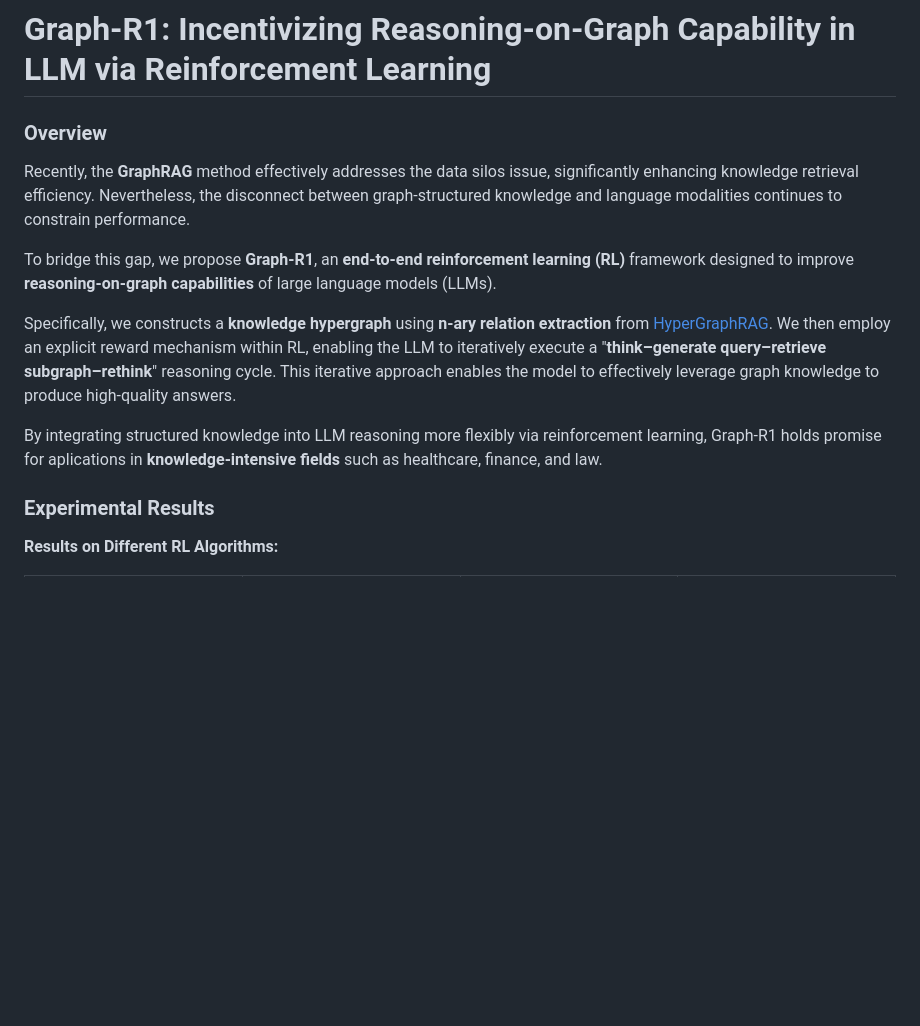
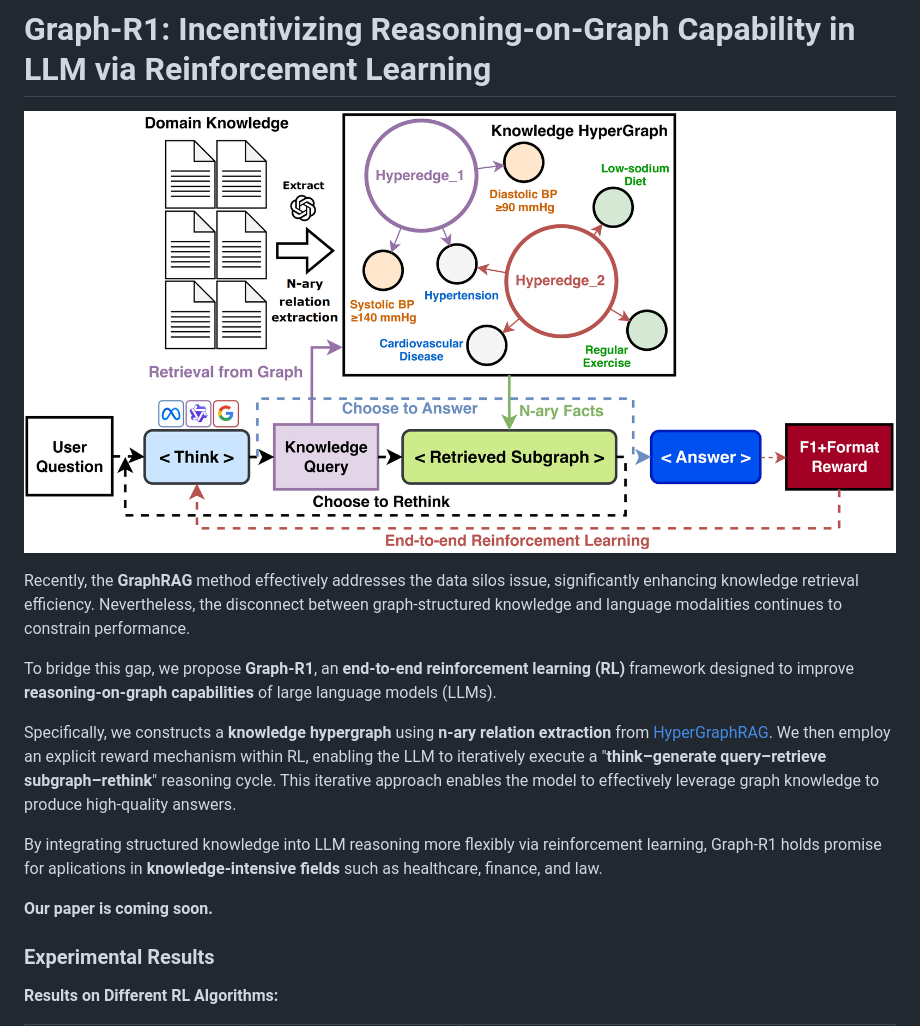
Before and after one commit to LHRLAB/Graph-R1, a Markdown page: README.md, the part around the change. Rendered like a GitHub page; pictures changed too: figs/1.png (added); blank space fills up the shorter version.

```diff
--- a/README.md
+++ b/README.md
@@ -1,6 +1,6 @@
 # Graph-R1: Incentivizing Reasoning-on-Graph Capability in LLM via Reinforcement Learning
 
-### Overview
+![](figs/1.png)
 
 Recently, the **GraphRAG** method effectively addresses the data silos issue, significantly enhancing knowledge retrieval efficiency. Nevertheless, the disconnect between graph-structured knowledge and language modalities continues to constrain performance.
 
@@ -9,6 +9,8 @@ To bridge this gap, we propose **Graph-R1**, an **end-to-end reinforcement learn
 Specifically, we constructs a **knowledge hypergraph** using **n-ary relation extraction** from [HyperGraphRAG](https://github.com/LHRLAB/HyperGraphRAG). We then employ an explicit reward mechanism within RL, enabling the LLM to iteratively execute a "**think–generate query–retrieve subgraph–rethink**" reasoning cycle. This iterative approach enables the model to effectively leverage graph knowledge to produce high-quality answers.
 
 By integrating structured knowledge into LLM reasoning more flexibly via reinforcement learning, Graph-R1 holds promise for aplications in **knowledge-intensive fields** such as healthcare, finance, and law.
+
+**Our paper is coming soon.**
 
 ### Experimental Results
 **Results on Different RL Algorithms:**
```
